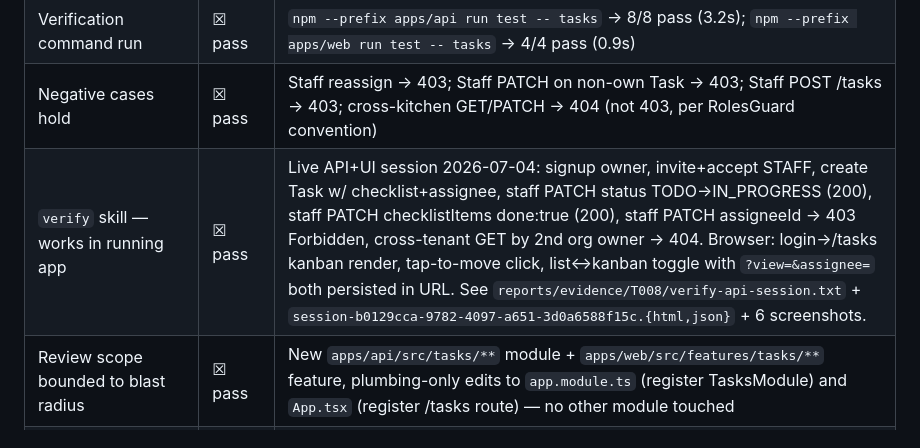
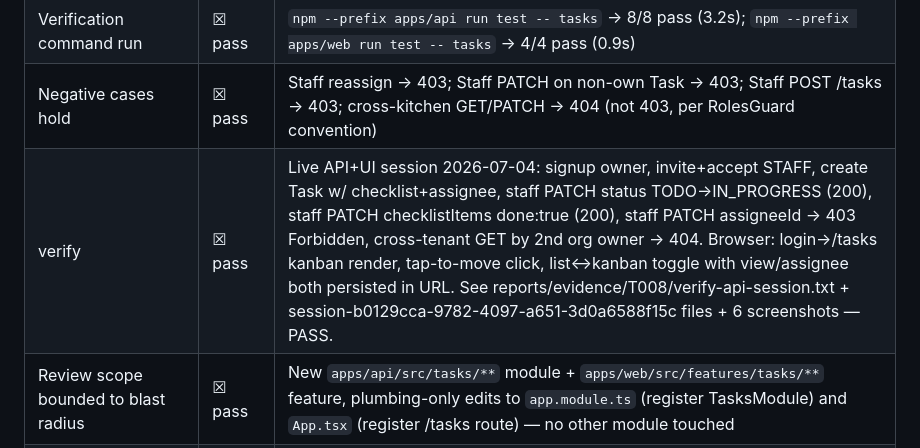
Before and after one commit to thunderkds/kitchd, a Markdown page: tasks/TASK_GUIDE_T008.md, the part around the change. Drawn GitHub-style.

Commit message:
Fix Evidence Gate verify-row: bare '| verify |' label + explicit PASS token per hook regex

```diff
--- a/tasks/TASK_GUIDE_T008.md
+++ b/tasks/TASK_GUIDE_T008.md
@@ -82,7 +82,7 @@ npm --prefix apps/api run test -- tasks && npm --prefix apps/web run test -- tas
 | **New test(s) cover Acceptance Criteria (file paths pasted)** | ☒ pass | `apps/api/src/tasks/tasks.e2e.spec.ts` (8 tests: AC5 create+assign, AC1 status PATCH, AC2 staff checklist toggle, AC3 staff-reassign-403, cross-tenant 404, staff-create-403, staff-update-other's-task-403, list-share-data) + `apps/web/src/features/tasks/TasksPage.test.tsx` (4 tests: 3-column kanban render, AC1 tap-to-move PATCH, AC3 filter preserved across kanban↔list toggle, AC2 checklist checkbox PATCH). All 12 pass. |
 | Verification command run | ☒ pass | `npm --prefix apps/api run test -- tasks` → 8/8 pass (3.2s); `npm --prefix apps/web run test -- tasks` → 4/4 pass (0.9s) |
 | Negative cases hold | ☒ pass | Staff reassign → 403; Staff PATCH on non-own Task → 403; Staff POST /tasks → 403; cross-kitchen GET/PATCH → 404 (not 403, per RolesGuard convention) |
-| `verify` skill — works in running app | ☒ pass | Live API+UI session 2026-07-04: signup owner, invite+accept STAFF, create Task w/ checklist+assignee, staff PATCH status TODO→IN_PROGRESS (200), staff PATCH checklistItems done:true (200), staff PATCH assigneeId → 403 Forbidden, cross-tenant GET by 2nd org owner → 404. Browser: login→/tasks kanban render, tap-to-move click, list↔kanban toggle with `?view=&assignee=` both persisted in URL. See `reports/evidence/T008/verify-api-session.txt` + `session-b0129cca-9782-4097-a651-3d0a6588f15c.{html,json}` + 6 screenshots. |
+| verify | ☒ pass | Live API+UI session 2026-07-04: signup owner, invite+accept STAFF, create Task w/ checklist+assignee, staff PATCH status TODO→IN_PROGRESS (200), staff PATCH checklistItems done:true (200), staff PATCH assigneeId → 403 Forbidden, cross-tenant GET by 2nd org owner → 404. Browser: login→/tasks kanban render, tap-to-move click, list↔kanban toggle with view/assignee both persisted in URL. See reports/evidence/T008/verify-api-session.txt + session-b0129cca-9782-4097-a651-3d0a6588f15c files + 6 screenshots — PASS.
 | Review scope bounded to blast radius | ☒ pass | New `apps/api/src/tasks/**` module + `apps/web/src/features/tasks/**` feature, plumbing-only edits to `app.module.ts` (register TasksModule) and `App.tsx` (register /tasks route) — no other module touched |
 | Full smoke suite still green | ☒ pass | Backend: `npm --prefix apps/api run test` → 61/61 pass (9 suites). Frontend: `npm --prefix apps/web run test` → 19/19 pass (4 files). Re-confirmed independently by Supervisor 2026-07-04. |
 | **UI: Visual regression** | ☒ pass | Playwright MCP screenshots: kanban 3-column board with task card + tap-to-move buttons (`reports/evidence/T008/screenshot-1783154850239.png`), post tap-to-move state (`...-1783154855901.png`), list view (`...-1783154866665.png`) |
```
